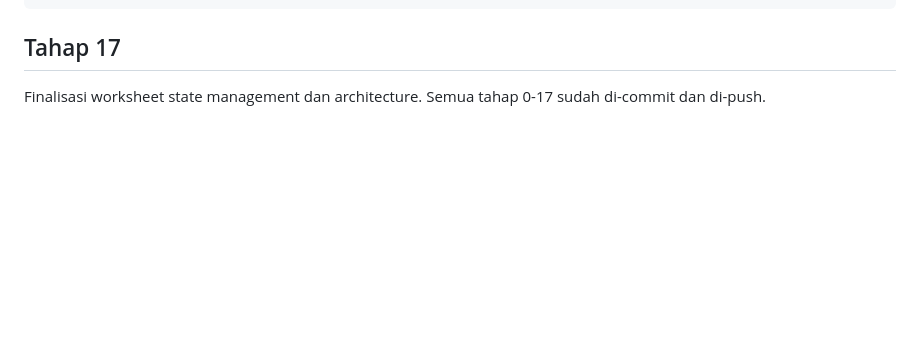
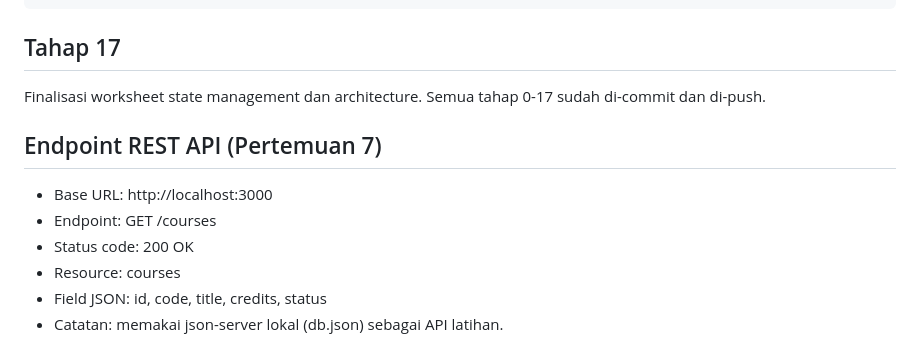
Before and after one commit to ayujelantik801-commits/flutter-ui-fundamentals, a Markdown page: README.md, the part around the change. Rendered like a GitHub page; blank space fills up the shorter version.

Commit message:
Dokumentasikan endpoint REST dan struktur JSON

```diff
--- a/README.md
+++ b/README.md
@@ -80,3 +80,11 @@ flutter run -t lib/experiments/tahap5_change_notifier.dart
 
 ## Tahap 17
 Finalisasi worksheet state management dan architecture. Semua tahap 0-17 sudah di-commit dan di-push.
+
+## Endpoint REST API (Pertemuan 7)
+- Base URL: http://localhost:3000
+- Endpoint: GET /courses
+- Status code: 200 OK
+- Resource: courses
+- Field JSON: id, code, title, credits, status
+- Catatan: memakai json-server lokal (db.json) sebagai API latihan.
```
